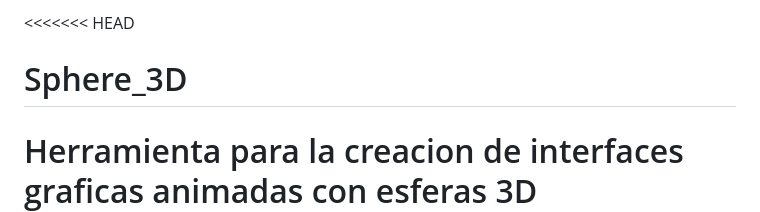
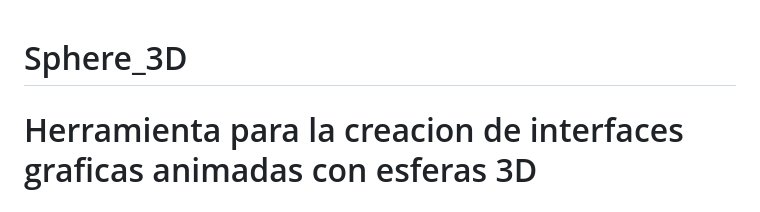
Before and after one commit to MrCollector-cmd/Sphere_3D, a Markdown page: README.md, the part around the change. Rendered like a GitHub page.

```diff
--- a/README.md
+++ b/README.md
@@ -1,4 +1,3 @@
-<<<<<<< HEAD
 # Sphere_3D
 Herramienta para la creacion de interfaces graficas animadas con esferas 3D
 =======
```
